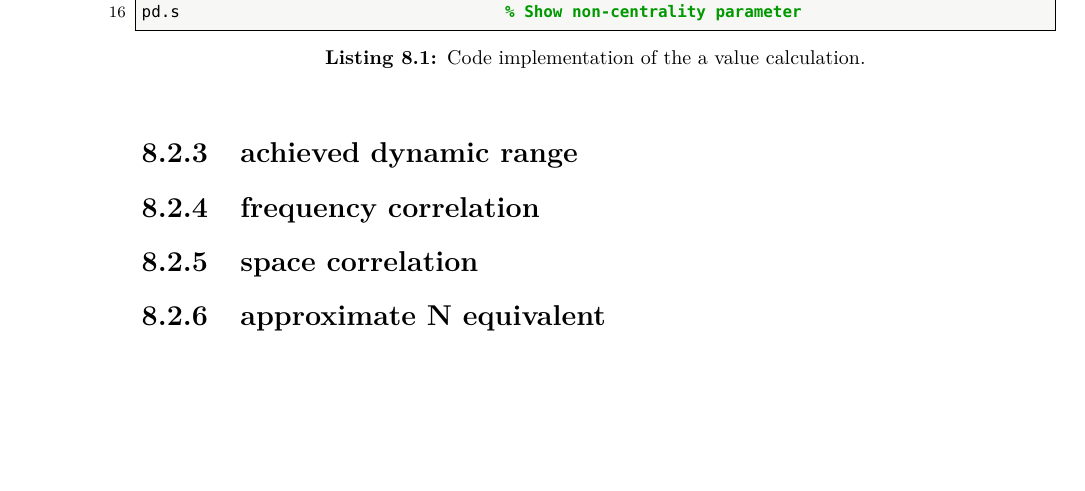
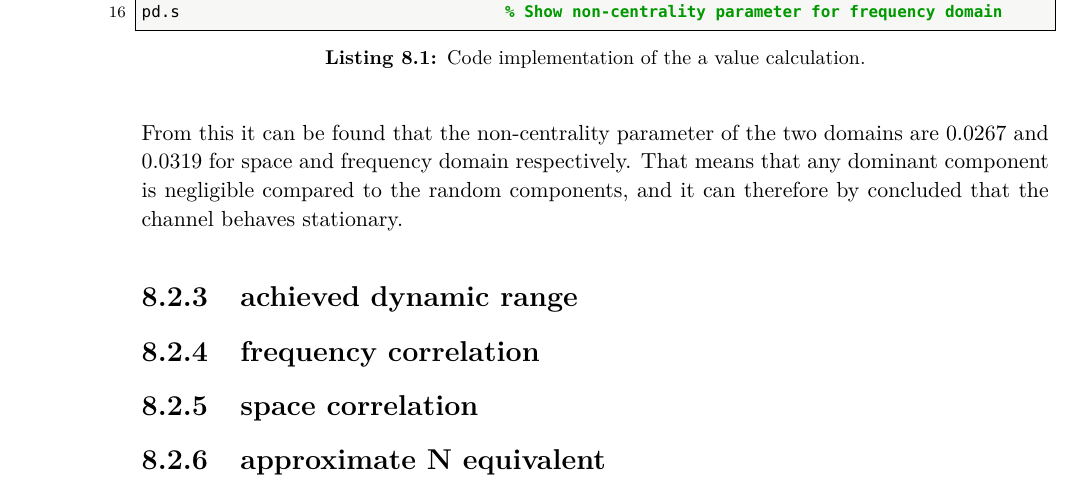
Before and after one commit to tkjj13/P8, a LaTeX thesis (report/main.tex, which reads report/chapter/measurement_campaign.tex): part of page 49 of 57, cut so that both start at the same text, the shorter picture padded with empty space. Compiled offline with pdfLaTeX.

Commit message:
stationarity

```diff
--- a/report/chapter/measurement_campaign.tex
+++ b/report/chapter/measurement_campaign.tex
@@ -290,10 +290,10 @@ dataN = data./PL;                     % Normalize data wrt. space
 dataF = reshape(dataN,41*102060,1);   % Reshape to vector format
 
 pd = fitdist(dataF,'Rician');         % Fit data to a Rician distribution
-pd.s                                  % Show non-centrality parameter
+pd.s                                  % Show non-centrality parameter for frequency domain
 \end{lstlisting}
 
-
+From this it can be found that the non-centrality parameter of the two domains are 0.0267 and 0.0319 for space and frequency domain respectively. That means that any dominant component is negligible compared to the random components, and it can therefore by concluded that the channel behaves stationary.
 
 \subsection{achieved dynamic range}
 \subsection{frequency correlation}
```
Also changed, not shown: report/chapter/measurement_campaign.tex (2 more changed lines).
